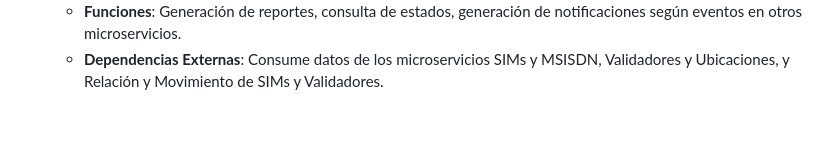
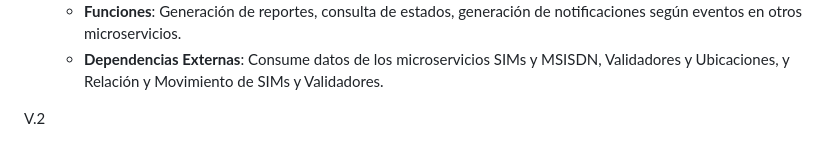
Before and after one commit to RafaOteiza/Arquitectura_Backend, a Markdown page: README.md, the part around the change. Rendered like a GitHub page; blank space fills up the shorter version.

```diff
--- a/README.md
+++ b/README.md
@@ -92,3 +92,5 @@ Este proyecto está estructurado en cinco microservicios principales para gestio
    - **Descripción**: Este microservicio se encarga de generar reportes y enviar notificaciones en función de los datos en otros microservicios. Si es necesario, puedes usarlo para monitorear cambios de estado, registrar eventos importantes, y generar reportes específicos para los consultores.
    - **Funciones**: Generación de reportes, consulta de estados, generación de notificaciones según eventos en otros microservicios.
    - **Dependencias Externas**: Consume datos de los microservicios SIMs y MSISDN, Validadores y Ubicaciones, y Relación y Movimiento de SIMs y Validadores.
+
+V.2
```
